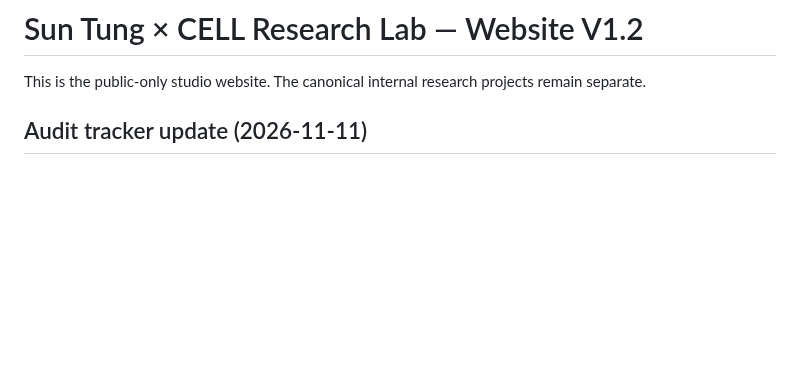
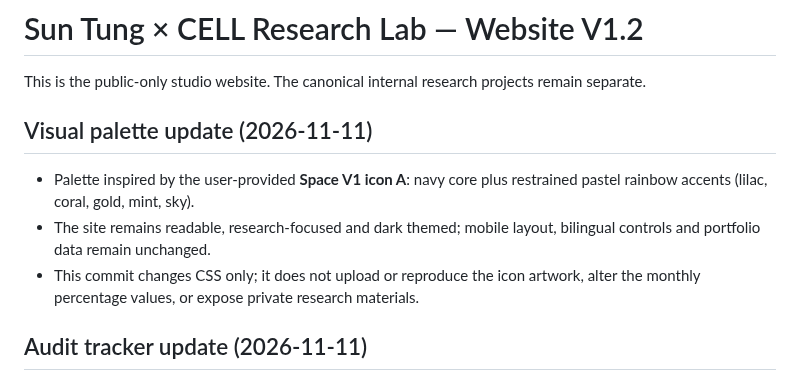
Before and after one commit to SunTung/Public-Showcase, a Markdown page: WEBSITE_README.md, the part around the change. Drawn GitHub-style; blank space fills up the shorter version.

Commit message:
docs: record Space V1 brand-inspired web palette

```diff
--- a/WEBSITE_README.md
+++ b/WEBSITE_README.md
@@ -1,6 +1,12 @@
 # Sun Tung × CELL Research Lab — Website V1.2
 
 This is the public-only studio website. The canonical internal research projects remain separate.
+
+## Visual palette update (2026-11-11)
+
+- Palette inspired by the user-provided **Space V1 icon A**: navy core plus restrained pastel rainbow accents (lilac, coral, gold, mint, sky).
+- The site remains readable, research-focused and dark themed; mobile layout, bilingual controls and portfolio data remain unchanged.
+- This commit changes CSS only; it does not upload or reproduce the icon artwork, alter the monthly percentage values, or expose private research materials.
 
 ## Audit tracker update (2026-11-11)
 
```
